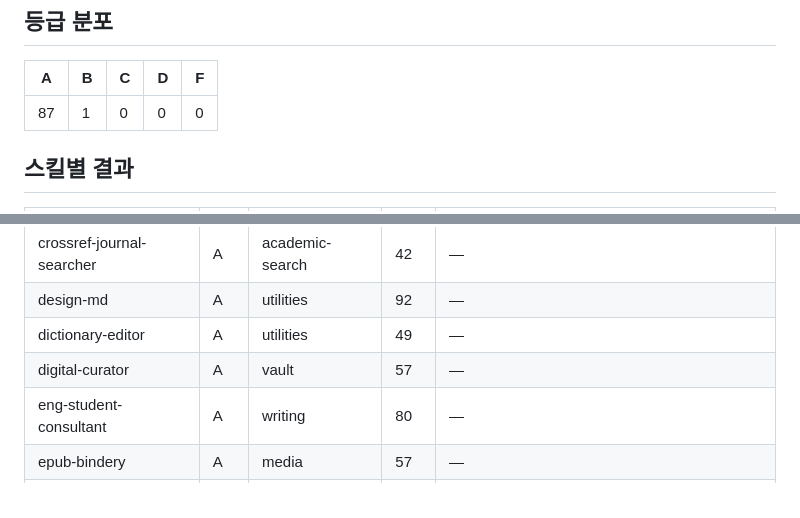
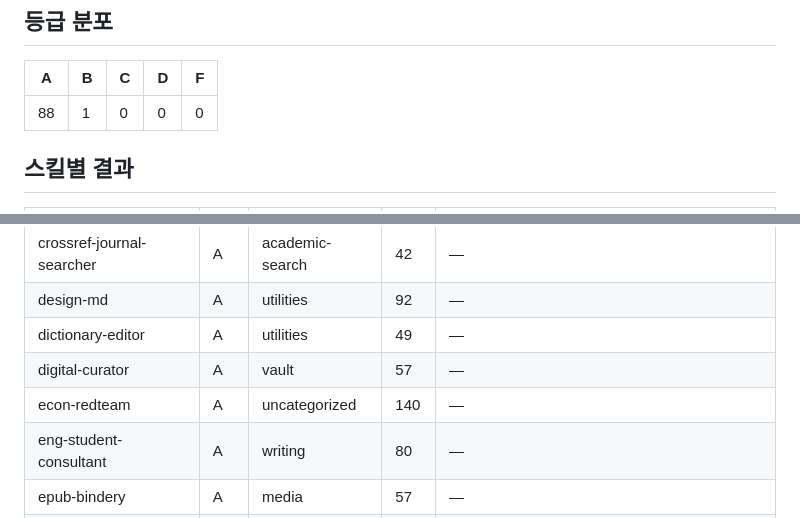
Before and after one commit to mitmirsein/skills, a Markdown page: _meta/AUDIT.md, 2 parts joined by grey strips. Drawn GitHub-style.

```diff
--- a/_meta/AUDIT.md
+++ b/_meta/AUDIT.md
@@ -6,7 +6,7 @@
 
 | A | B | C | D | F |
 |---|---|---|---|---|
-| 87 | 1 | 0 | 0 | 0 |
+| 88 | 1 | 0 | 0 | 0 |
 
 ## 스킬별 결과
 
@@ -30,6 +30,7 @@
 | design-md | A | utilities | 92 | — |
 | dictionary-editor | A | utilities | 49 | — |
 | digital-curator | A | vault | 57 | — |
+| econ-redteam | A | uncategorized | 140 | — |
 | eng-student-consultant | A | writing | 80 | — |
 | epub-bindery | A | media | 57 | — |
 | faith-compass | A | theology | 112 | — |
```
Also changed, not shown: other parts of _meta/AUDIT.md (+1 -1 lines), INDEX.md (+3 -2 lines).
